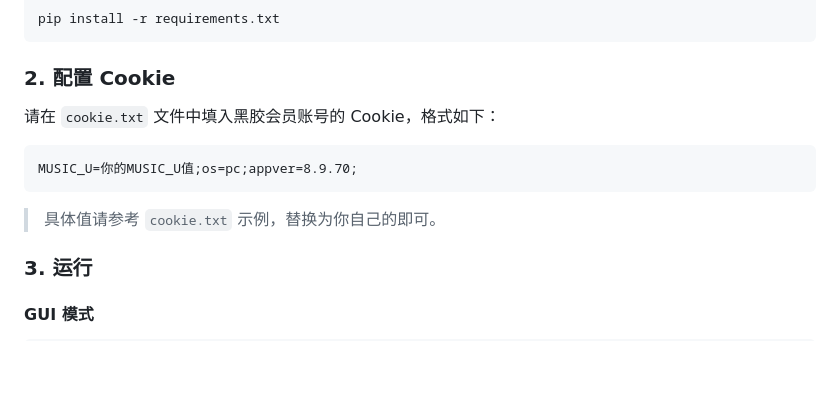
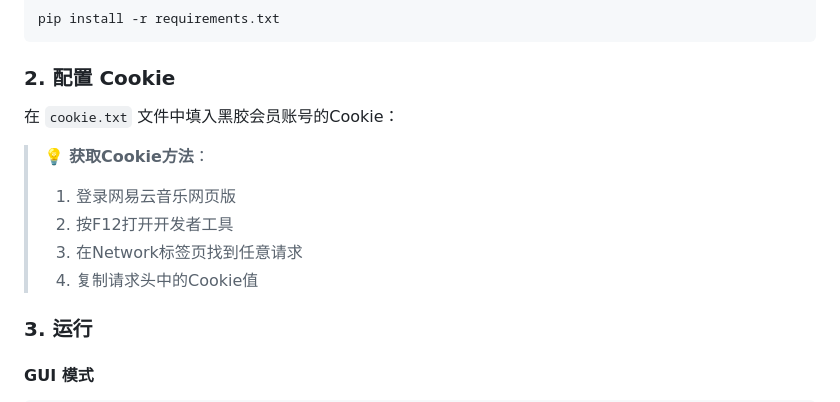
Before and after one commit to Suxiaoqinx/Netease_url, a Markdown page: README.md, the part around the change printed below. Rendered like a GitHub page; blank space fills up the shorter version.

````diff
--- a/README.md
+++ b/README.md
@@ -21,13 +21,14 @@ pip install -r requirements.txt
 
 ### 2. 配置 Cookie
 
-请在 `cookie.txt` 文件中填入黑胶会员账号的 Cookie，格式如下：
 
-```
-MUSIC_U=你的MUSIC_U值;os=pc;appver=8.9.70;
-```
+   在 `cookie.txt` 文件中填入黑胶会员账号的Cookie：
 
-> 具体值请参考 `cookie.txt` 示例，替换为你自己的即可。
+   > 💡 **获取Cookie方法**：
+   > 1. 登录网易云音乐网页版
+   > 2. 按F12打开开发者工具
+   > 3. 在Network标签页找到任意请求
+   > 4. 复制请求头中的Cookie值
 
 ### 3. 运行
 
````
Also changed, not shown: other parts of README.md (+1 -0 lines).
